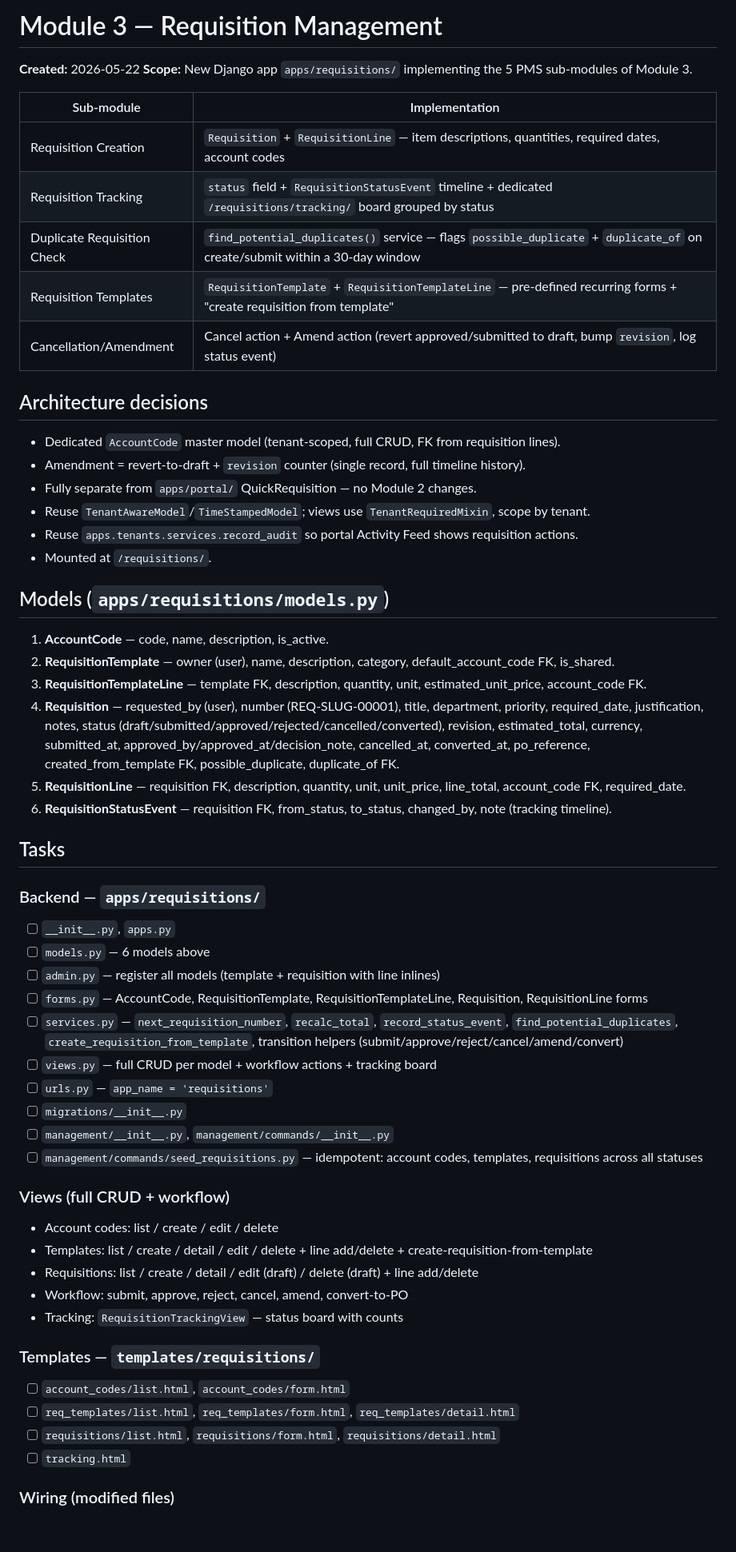
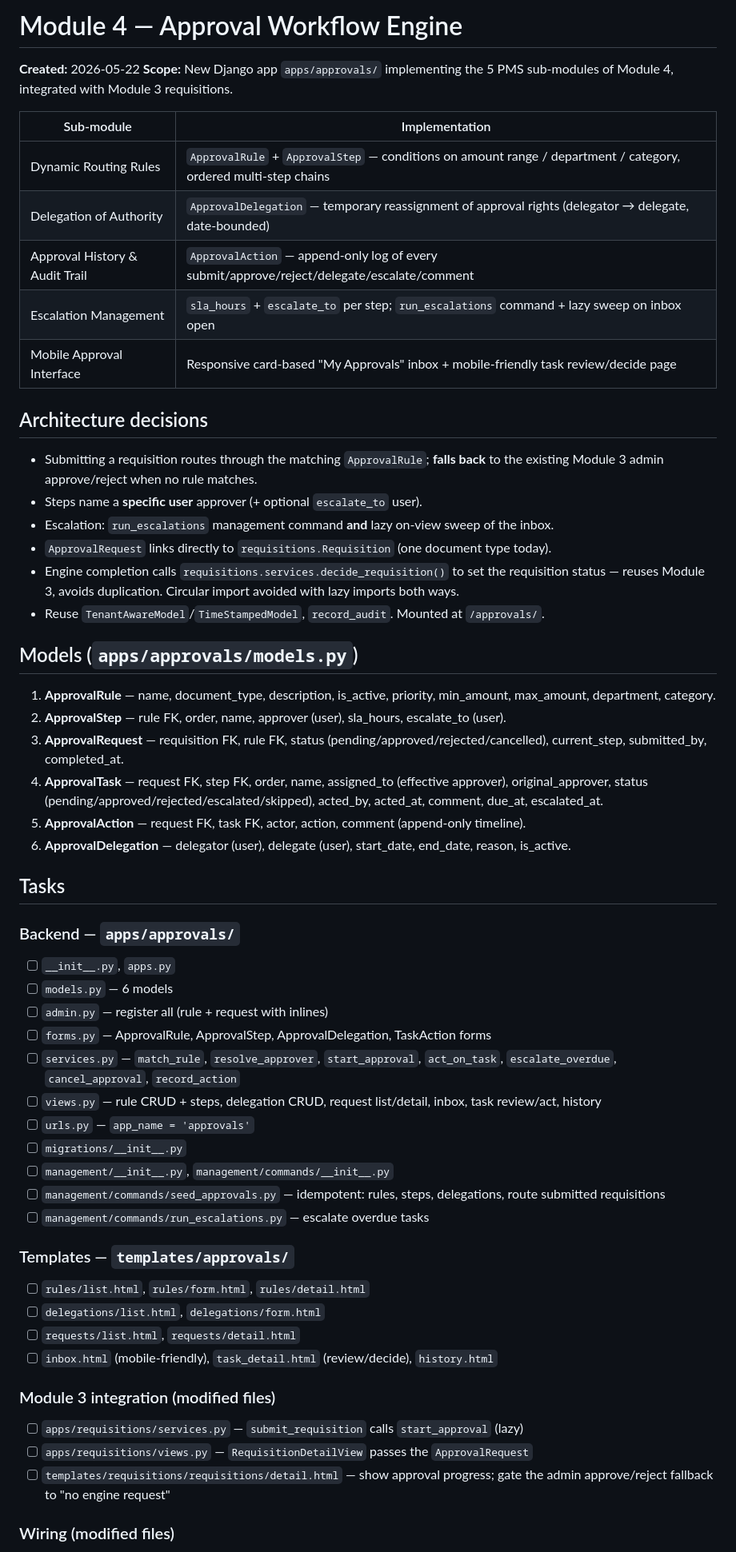
Before and after one commit to mnavaid925/NavPMS, a Markdown page: .claude/tasks/todo.md, the part around one of its changes. Shown at 80% size. Rendered like a GitHub page; blank space fills up the shorter version.

Commit message:
chore: record Module 4 build plan and review in todo.md

```diff
--- a/.claude/tasks/todo.md
+++ b/.claude/tasks/todo.md
@@ -1,57 +1,61 @@
-# Module 3 — Requisition Management
+# Module 4 — Approval Workflow Engine
 
 **Created:** 2026-05-22
-**Scope:** New Django app `apps/requisitions/` implementing the 5 PMS sub-modules of Module 3.
+**Scope:** New Django app `apps/approvals/` implementing the 5 PMS sub-modules of Module 4,
+integrated with Module 3 requisitions.
 
 | Sub-module | Implementation |
 |-----------|----------------|
-| Requisition Creation | `Requisition` + `RequisitionLine` — item descriptions, quantities, required dates, account codes |
-| Requisition Tracking | `status` field + `RequisitionStatusEvent` timeline + dedicated `/requisitions/tracking/` board grouped by status |
-| Duplicate Requisition Check | `find_potential_duplicates()` service — flags `possible_duplicate` + `duplicate_of` on create/submit within a 30-day window |
-| Requisition Templates | `RequisitionTemplate` + `RequisitionTemplateLine` — pre-defined recurring forms + "create requisition from template" |
-| Cancellation/Amendment | Cancel action + Amend action (revert approved/submitted to draft, bump `revision`, log status event) |
+| Dynamic Routing Rules | `ApprovalRule` + `ApprovalStep` — conditions on amount range / department / category, ordered multi-step chains |
+| Delegation of Authority | `ApprovalDelegation` — temporary reassignment of approval rights (delegator → delegate, date-bounded) |
+| Approval History & Audit Trail | `ApprovalAction` — append-only log of every submit/approve/reject/delegate/escalate/comment |
+| Escalation Management | `sla_hours` + `escalate_to` per step; `run_escalations` command + lazy sweep on inbox open |
+| Mobile Approval Interface | Responsive card-based "My Approvals" inbox + mobile-friendly task review/decide page |
 
 ## Architecture decisions
-- Dedicated `AccountCode` master model (tenant-scoped, full CRUD, FK from requisition lines).
-- Amendment = revert-to-draft + `revision` counter (single record, full timeline history).
-- Fully separate from `apps/portal/` QuickRequisition — no Module 2 changes.
-- Reuse `TenantAwareModel`/`TimeStampedModel`; views use `TenantRequiredMixin`, scope by tenant.
-- Reuse `apps.tenants.services.record_audit` so portal Activity Feed shows requisition actions.
-- Mounted at `/requisitions/`.
+- Submitting a requisition routes through the matching `ApprovalRule`; **falls back** to the
+  existing Module 3 admin approve/reject when no rule matches.
+- Steps name a **specific user** approver (+ optional `escalate_to` user).
+- Escalation: `run_escalations` management command **and** lazy on-view sweep of the inbox.
+- `ApprovalRequest` links directly to `requisitions.Requisition` (one document type today).
+- Engine completion calls `requisitions.services.decide_requisition()` to set the
+  requisition status — reuses Module 3, avoids duplication. Circular import avoided with
+  lazy imports both ways.
+- Reuse `TenantAwareModel`/`TimeStampedModel`, `record_audit`. Mounted at `/approvals/`.
 
-## Models (`apps/requisitions/models.py`)
-1. **AccountCode** — code, name, description, is_active.
-2. **RequisitionTemplate** — owner (user), name, description, category, default_account_code FK, is_shared.
-3. **RequisitionTemplateLine** — template FK, description, quantity, unit, estimated_unit_price, account_code FK.
-4. **Requisition** — requested_by (user), number (REQ-SLUG-00001), title, department, priority, required_date, justification, notes, status (draft/submitted/approved/rejected/cancelled/converted), revision, estimated_total, currency, submitted_at, approved_by/approved_at/decision_note, cancelled_at, converted_at, po_reference, created_from_template FK, possible_duplicate, duplicate_of FK.
-5. **RequisitionLine** — requisition FK, description, quantity, unit, unit_price, line_total, account_code FK, required_date.
-6. **RequisitionStatusEvent** — requisition FK, from_status, to_status, changed_by, note (tracking timeline).
+## Models (`apps/approvals/models.py`)
+1. **ApprovalRule** — name, document_type, description, is_active, priority, min_amount, max_amount, department, category.
+2. **ApprovalStep** — rule FK, order, name, approver (user), sla_hours, escalate_to (user).
+3. **ApprovalRequest** — requisition FK, rule FK, status (pending/approved/rejected/cancelled), current_step, submitted_by, completed_at.
+4. **ApprovalTask** — request FK, step FK, order, name, assigned_to (effective approver), original_approver, status (pending/approved/rejected/escalated/skipped), acted_by, acted_at, comment, due_at, escalated_at.
+5. **ApprovalAction** — request FK, task FK, actor, action, comment (append-only timeline).
+6. **ApprovalDelegation** — delegator (user), delegate (user), start_date, end_date, reason, is_active.
 
 ## Tasks
 
-### Backend — `apps/requisitions/`
+### Backend — `apps/approvals/`
 - [ ] `__init__.py`, `apps.py`
-- [ ] `models.py` — 6 models above
-- [ ] `admin.py` — register all models (template + requisition with line inlines)
-- [ ] `forms.py` — AccountCode, RequisitionTemplate, RequisitionTemplateLine, Requisition, RequisitionLine forms
-- [ ] `services.py` — `next_requisition_number`, `recalc_total`, `record_status_event`, `find_potential_duplicates`, `create_requisition_from_template`, transition helpers (submit/approve/reject/cancel/amend/convert)
-- [ ] `views.py` — full CRUD per model + workflow actions + tracking board
-- [ ] `urls.py` — `app_name = 'requisitions'`
+- [ ] `models.py` — 6 models
+- [ ] `admin.py` — register all (rule + request with inlines)
+- [ ] `forms.py` — ApprovalRule, ApprovalStep, ApprovalDelegation, TaskAction forms
+- [ ] `services.py` — `match_rule`, `resolve_approver`, `start_approval`, `act_on_task`, `escalate_overdue`, `cancel_approval`, `record_action`
+- [ ] `views.py` — rule CRUD + steps, delegation CRUD, request list/detail, inbox, task review/act, history
+- [ ] `urls.py` — `app_name = 'approvals'`
 - [ ] `migrations/__init__.py`
 - [ ] `management/__init__.py`, `management/commands/__init__.py`
-- [ ] `management/commands/seed_requisitions.py` — idempotent: account codes, templates, requisitions across all statuses
+- [ ] `management/commands/seed_approvals.py` — idempotent: rules, steps, delegations, route submitted requisitions
+- [ ] `management/commands/run_escalations.py` — escalate overdue tasks
 
-### Views (full CRUD + workflow)
-- Account codes: list / create / edit / delete
-- Templates: list / create / detail / edit / delete + line add/delete + create-requisition-from-template
-- Requisitions: list / create / detail / edit (draft) / delete (draft) + line add/delete
-- Workflow: submit, approve, reject, cancel, amend, convert-to-PO
-- Tracking: `RequisitionTrackingView` — status board with counts
+### Templates — `templates/approvals/`
+- [ ] `rules/list.html`, `rules/form.html`, `rules/detail.html`
+- [ ] `delegations/list.html`, `delegations/form.html`
+- [ ] `requests/list.html`, `requests/detail.html`
+- [ ] `inbox.html` (mobile-friendly), `task_detail.html` (review/decide), `history.html`
 
-### Templates — `templates/requisitions/`
-- [ ] `account_codes/list.html`, `account_codes/form.html`
-- [ ] `req_templates/list.html`, `req_templates/form.html`, `req_templates/detail.html`
-- [ ] `requisitions/list.html`, `requisitions/form.html`, `requisitions/detail.html`
-- [ ] `tracking.html`
+### Module 3 integration (modified files)
+- [ ] `apps/requisitions/services.py` — `submit_requisition` calls `start_approval` (lazy)
+- [ ] `apps/requisitions/views.py` — `RequisitionDetailView` passes the `ApprovalRequest`
+- [ ] `templates/requisitions/requisitions/detail.html` — show approval progress; gate the
+      admin approve/reject fallback to "no engine request"
 
 ### Wiring (modified files)
```
Also changed, not shown: other parts of .claude/tasks/todo.md (+37 -33 lines).
